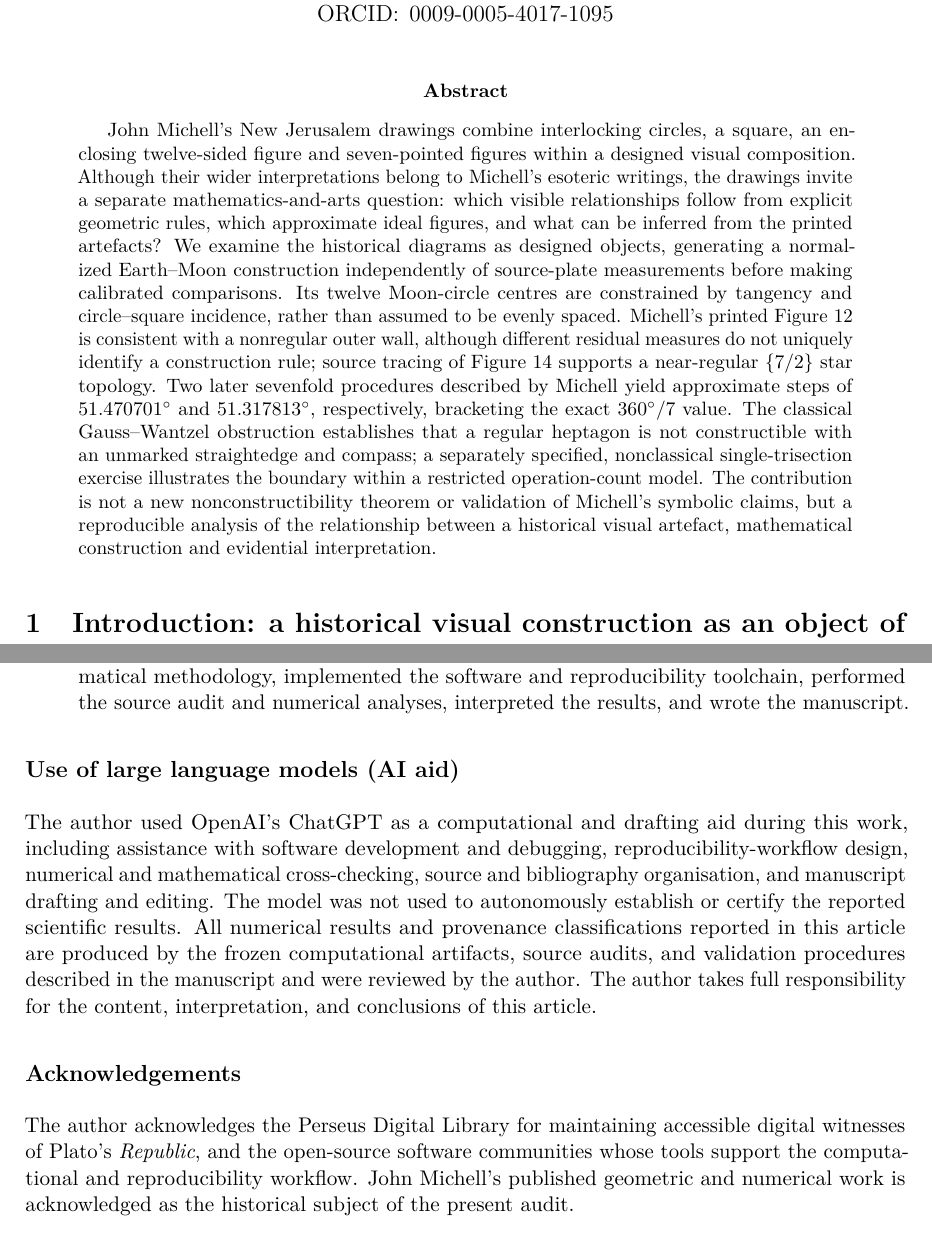
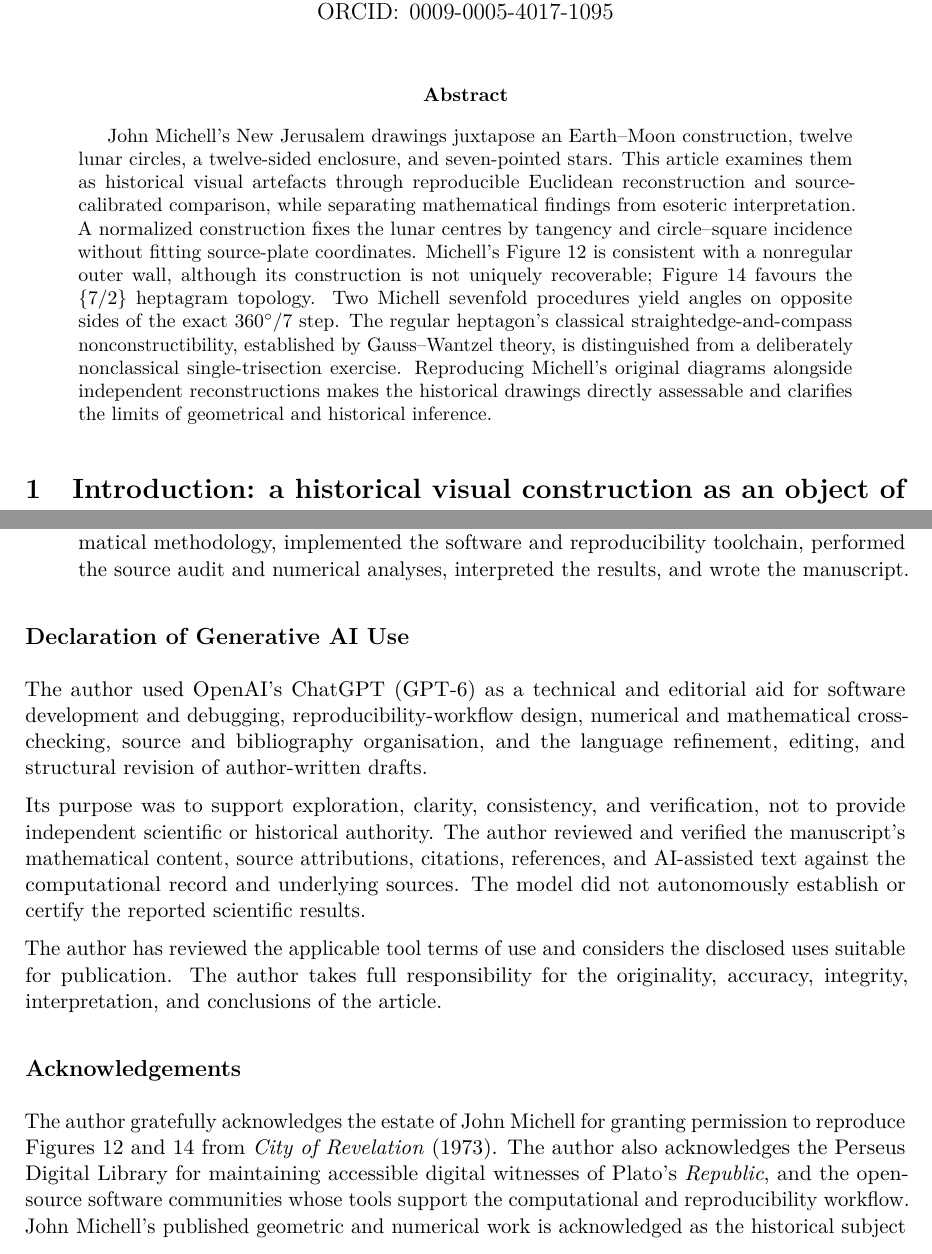
Before and after one commit to salahealer9/new-jerusalem-geometry, a LaTeX paper (paper/manuscript.tex): two parts of pages 1 and 19 of 20, joined at a grey line, cut so that both start at the same text. Compiled offline with pdfLaTeX.

Commit message:
Refine JMAA abstract AI disclosure and estate acknowledgement

```diff
--- a/paper/manuscript.tex
+++ b/paper/manuscript.tex
@@ -93,7 +93,22 @@ ORCID\@: \mbox{0009\mbox{-}0005\mbox{-}4017\mbox{-}1095}
 \maketitle
 
 \begin{abstract}
-John Michell's New Jerusalem drawings combine interlocking circles, a square, an enclosing twelve-sided figure and seven-pointed figures within a designed visual composition. Although their wider interpretations belong to Michell's esoteric writings, the drawings invite a separate mathematics-and-arts question: which visible relationships follow from explicit geometric rules, which approximate ideal figures, and what can be inferred from the printed artefacts? We examine the historical diagrams as designed objects, generating a normalized Earth--Moon construction independently of source-plate measurements before making calibrated comparisons. Its twelve Moon-circle centres are constrained by tangency and circle--square incidence, rather than assumed to be evenly spaced. Michell's printed Figure~12 is consistent with a nonregular outer wall, although different residual measures do not uniquely identify a construction rule; source tracing of Figure~14 supports a near-regular $\{7/2\}$ star topology. Two later sevenfold procedures described by Michell yield approximate steps of $51.470701^\circ$ and $51.317813^\circ$, respectively, bracketing the exact $360^\circ/7$ value. The classical Gauss--Wantzel obstruction establishes that a regular heptagon is not constructible with an unmarked straightedge and compass; a separately specified, nonclassical single-trisection exercise illustrates the boundary within a restricted operation-count model. The contribution is not a new nonconstructibility theorem or validation of Michell's symbolic claims, but a reproducible analysis of the relationship between a historical visual artefact, mathematical construction and evidential interpretation.
+John Michell's New Jerusalem drawings juxtapose an Earth--Moon construction,
+twelve lunar circles, a twelve-sided enclosure, and seven-pointed stars.
+This article examines them as historical visual artefacts through reproducible
+Euclidean reconstruction and source-calibrated comparison, while separating
+mathematical findings from esoteric interpretation.  A normalized construction
+fixes the lunar centres by tangency and circle--square incidence without
+fitting source-plate coordinates.  Michell's Figure~12 is consistent with a
+nonregular outer wall, although its construction is not uniquely recoverable;
+Figure~14 favours the $\{7/2\}$ heptagram topology.  Two Michell sevenfold
+procedures yield angles on opposite sides of the exact $360^\circ/7$ step.
+The regular heptagon's classical straightedge-and-compass nonconstructibility,
+established by Gauss--Wantzel theory, is distinguished from a deliberately
+nonclassical single-trisection exercise.  Reproducing Michell's original
+diagrams alongside independent reconstructions makes the historical drawings
+directly assessable and clarifies the limits of geometrical and historical
+inference.
 \end{abstract}
 
 \section{Introduction: a historical visual construction as an object of analysis}
@@ -983,26 +998,35 @@ results, and wrote the manuscript.
 
 \end{itemize}
 
-\subsection*{Use of large language models (AI aid)}
+\subsection*{Declaration of Generative AI Use}
 
-The author used OpenAI's ChatGPT as a computational and drafting aid during
-this work, including assistance with software development and debugging,
-reproducibility-workflow design, numerical and mathematical cross-checking,
-source and bibliography organisation, and manuscript drafting and editing.
-The model was not used to autonomously establish or certify the reported
-scientific results.  All numerical results and provenance classifications
-reported in this article are produced by the frozen computational artifacts,
-source audits, and validation procedures described in the manuscript and were
-reviewed by the author.  The author takes full responsibility for the content,
-interpretation, and conclusions of this article.
+The author used OpenAI's ChatGPT (GPT-6) as a technical and editorial aid
+for software development and debugging, reproducibility-workflow design,
+numerical and mathematical cross-checking, source and bibliography
+organisation, and the language refinement, editing, and structural revision
+of author-written drafts.
+
+Its purpose was to support exploration, clarity, consistency, and verification,
+not to provide independent scientific or historical authority.  The author
+reviewed and verified the manuscript's mathematical content, source
+attributions, citations, references, and AI-assisted text against the
+computational record and underlying sources.  The model did not autonomously
+establish or certify the reported scientific results.
+
+The author has reviewed the applicable tool terms of use and considers the
+disclosed uses suitable for publication.  The author takes full responsibility
+for the originality, accuracy, integrity, interpretation, and conclusions
+of the article.
 
 \subsection*{Acknowledgements}
 
-The author acknowledges the Perseus Digital Library for maintaining accessible
-digital witnesses of Plato's \emph{Republic}, and the open-source software
-communities whose tools support the computational and reproducibility
-workflow.  John Michell's published geometric and numerical work is
-acknowledged as the historical subject of the present audit.
+The author gratefully acknowledges the estate of John Michell for granting
+permission to reproduce Figures~12 and 14 from \emph{City of Revelation}
+(1973).  The author also acknowledges the Perseus Digital Library for
+maintaining accessible digital witnesses of Plato's \emph{Republic}, and the
+open-source software communities whose tools support the computational and
+reproducibility workflow.  John Michell's published geometric and numerical
+work is acknowledged as the historical subject of the present audit.
 
 
 \begingroup
```
